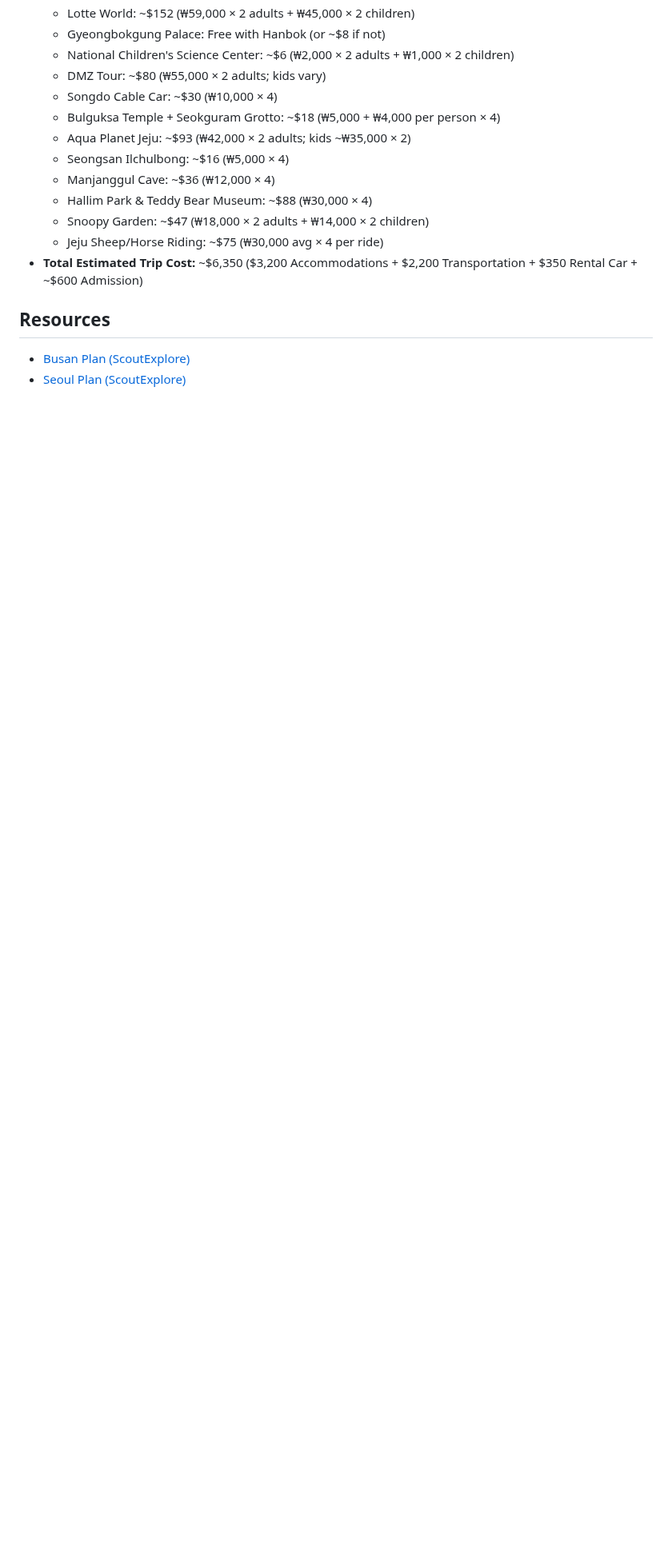
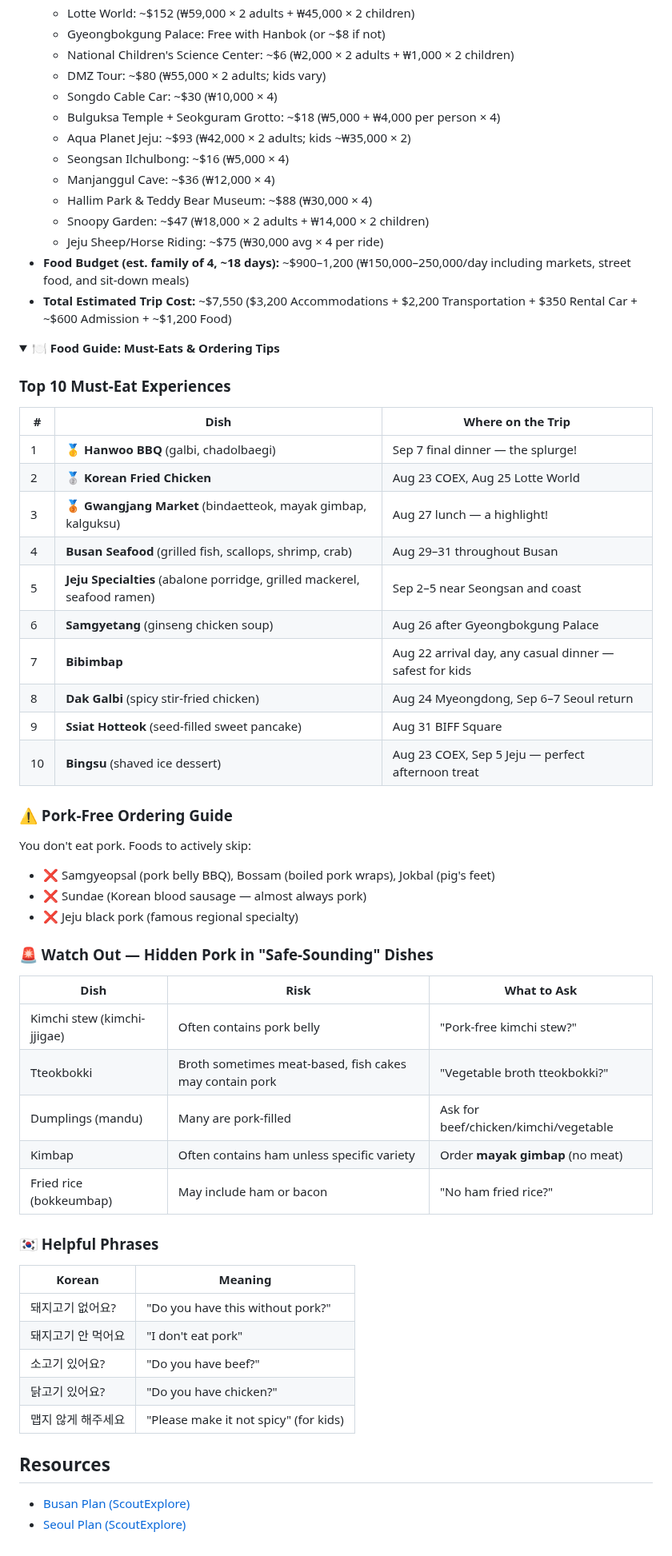
Before and after one commit to ah3548/family-trip-plan, a Markdown page: trip_plan.md, the part around one of its changes. Shown at 80% size. Drawn GitHub-style; folded sections open; blank space fills up the shorter version.

```diff
--- a/trip_plan.md
+++ b/trip_plan.md
@@ -226,7 +242,51 @@ All operating hours have been verified against the itinerary — no conflicts fo
   - Hallim Park & Teddy Bear Museum: ~$88 (₩30,000 × 4)
   - Snoopy Garden: ~$47 (₩18,000 × 2 adults + ₩14,000 × 2 children)
   - Jeju Sheep/Horse Riding: ~$75 (₩30,000 avg × 4 per ride)
-- **Total Estimated Trip Cost:** ~$6,350 ($3,200 Accommodations + $2,200 Transportation + $350 Rental Car + ~$600 Admission)
+- **Food Budget (est. family of 4, ~18 days):** ~$900–1,200 (₩150,000–250,000/day including markets, street food, and sit-down meals)
+- **Total Estimated Trip Cost:** ~$7,550 ($3,200 Accommodations + $2,200 Transportation + $350 Rental Car + ~$600 Admission + ~$1,200 Food)
+
+<details>
+<summary><b>🍽️ Food Guide: Must-Eats & Ordering Tips</b></summary>
+
+### Top 10 Must-Eat Experiences
+| # | Dish | Where on the Trip |
+|---|------|-------------------|
+| 1 | 🥇 **Hanwoo BBQ** (galbi, chadolbaegi) | Sep 7 final dinner — the splurge! |
+| 2 | 🥈 **Korean Fried Chicken** | Aug 23 COEX, Aug 25 Lotte World |
+| 3 | 🥉 **Gwangjang Market** (bindaetteok, mayak gimbap, kalguksu) | Aug 27 lunch — a highlight! |
+| 4 | **Busan Seafood** (grilled fish, scallops, shrimp, crab) | Aug 29–31 throughout Busan |
+| 5 | **Jeju Specialties** (abalone porridge, grilled mackerel, seafood ramen) | Sep 2–5 near Seongsan and coast |
+| 6 | **Samgyetang** (ginseng chicken soup) | Aug 26 after Gyeongbokgung Palace |
+| 7 | **Bibimbap** | Aug 22 arrival day, any casual dinner — safest for kids |
+| 8 | **Dak Galbi** (spicy stir-fried chicken) | Aug 24 Myeongdong, Sep 6–7 Seoul return |
+| 9 | **Ssiat Hotteok** (seed-filled sweet pancake) | Aug 31 BIFF Square |
+| 10 | **Bingsu** (shaved ice dessert) | Aug 23 COEX, Sep 5 Jeju — perfect afternoon treat |
+
+### ⚠️ Pork-Free Ordering Guide
+You don't eat pork. Foods to actively skip:
+- ❌ Samgyeopsal (pork belly BBQ), Bossam (boiled pork wraps), Jokbal (pig's feet)
+- ❌ Sundae (Korean blood sausage — almost always pork)
+- ❌ Jeju black pork (famous regional specialty)
+
+### 🚨 Watch Out — Hidden Pork in "Safe-Sounding" Dishes
+| Dish | Risk | What to Ask |
+|------|------|-------------|
+| Kimchi stew (kimchi-jjigae) | Often contains pork belly | "Pork-free kimchi stew?" |
+| Tteokbokki | Broth sometimes meat-based, fish cakes may contain pork | "Vegetable broth tteokbokki?" |
+| Dumplings (mandu) | Many are pork-filled | Ask for beef/chicken/kimchi/vegetable |
+| Kimbap | Often contains ham unless specific variety | Order **mayak gimbap** (no meat) |
+| Fried rice (bokkeumbap) | May include ham or bacon | "No ham fried rice?" |
+
+### 🇰🇷 Helpful Phrases
+| Korean | Meaning |
+|--------|---------|
+| 돼지고기 없어요? | "Do you have this without pork?" |
+| 돼지고기 안 먹어요 | "I don't eat pork" |
+| 소고기 있어요? | "Do you have beef?" |
+| 닭고기 있어요? | "Do you have chicken?" |
+| 맵지 않게 해주세요 | "Please make it not spicy" (for kids) |
+
+</details>
 
 ## Resources
 - [Busan Plan (ScoutExplore)](https://scoutexplore.com/t/z7j4EyXtb1uEfUDQBWbT/edit?t=6314948e-ad5b-4483-9ee5-cfc8edd9bc35)
```
Also changed, not shown: other parts of trip_plan.md (+31 -15 lines).
